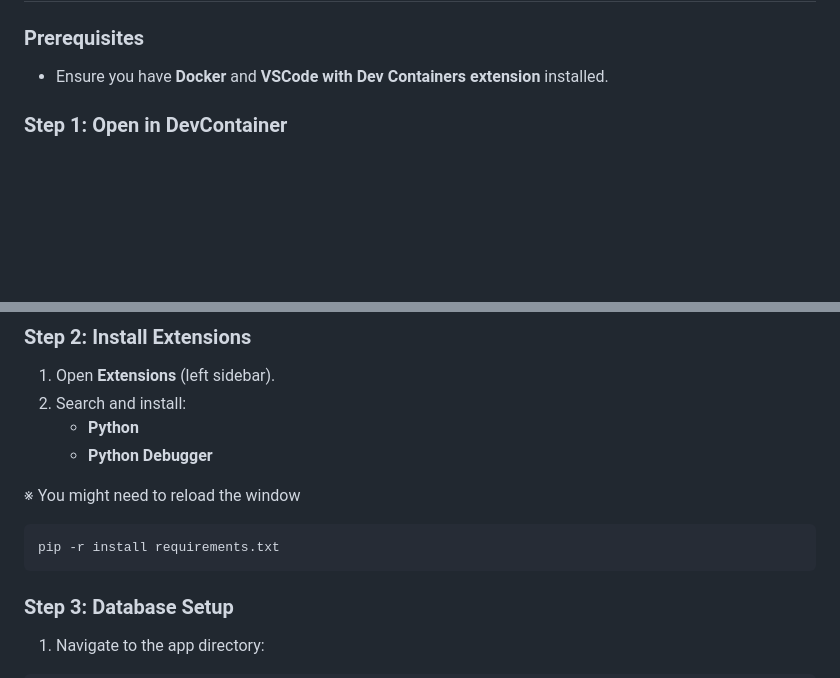
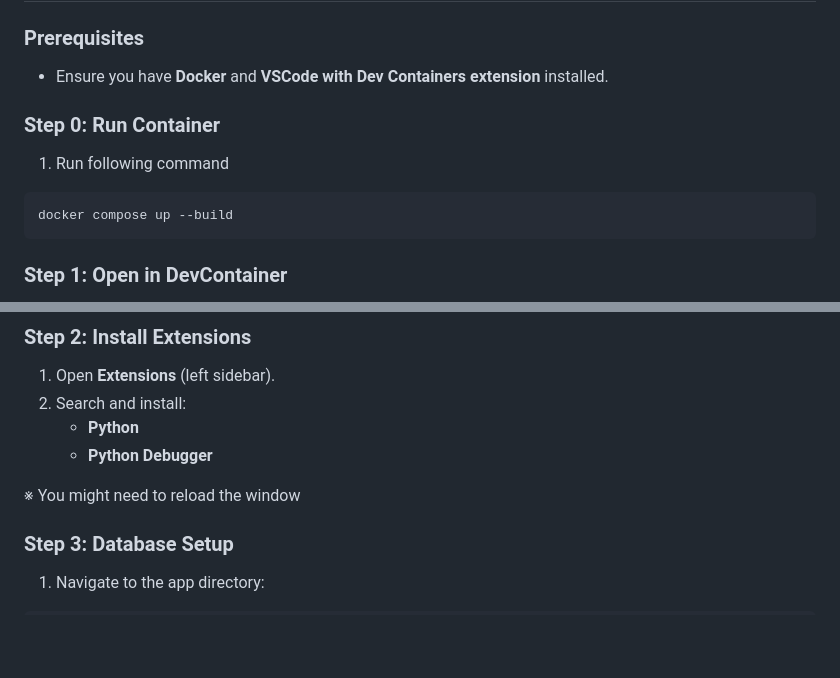
Before and after one commit to OCA-School-Assignment/DjangoSystemDev, a Markdown page: README.md, 2 parts joined by grey strips. Drawn GitHub-style; blank space fills up the shorter version.

````diff
--- a/README.md
+++ b/README.md
@@ -4,6 +4,11 @@
 ### Prerequisites
 - Ensure you have **Docker** and **VSCode with Dev Containers extension** installed.
 
+### Step 0: Run Container
+1. Run following command
+```bash
+docker compose up --build
+```
 
 ### Step 1: Open in DevContainer
 1. Open VSCode
@@ -18,11 +23,6 @@
     - **Python Debugger**
 
 ※ You might need to reload the window
-
-```
-pip -r install requirements.txt
-```
-
 
 ### Step 3: Database Setup
 1. Navigate to the app directory:
````
